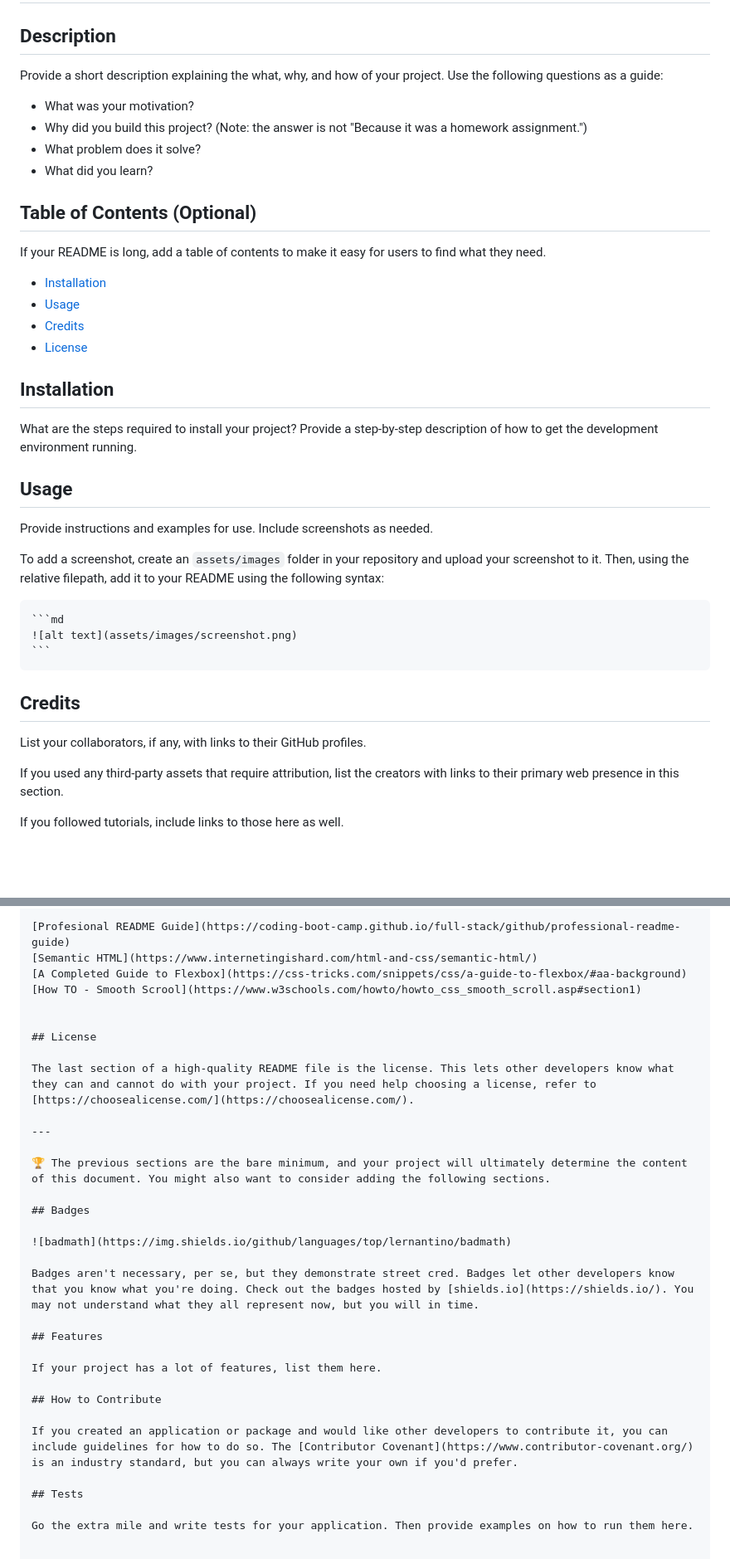
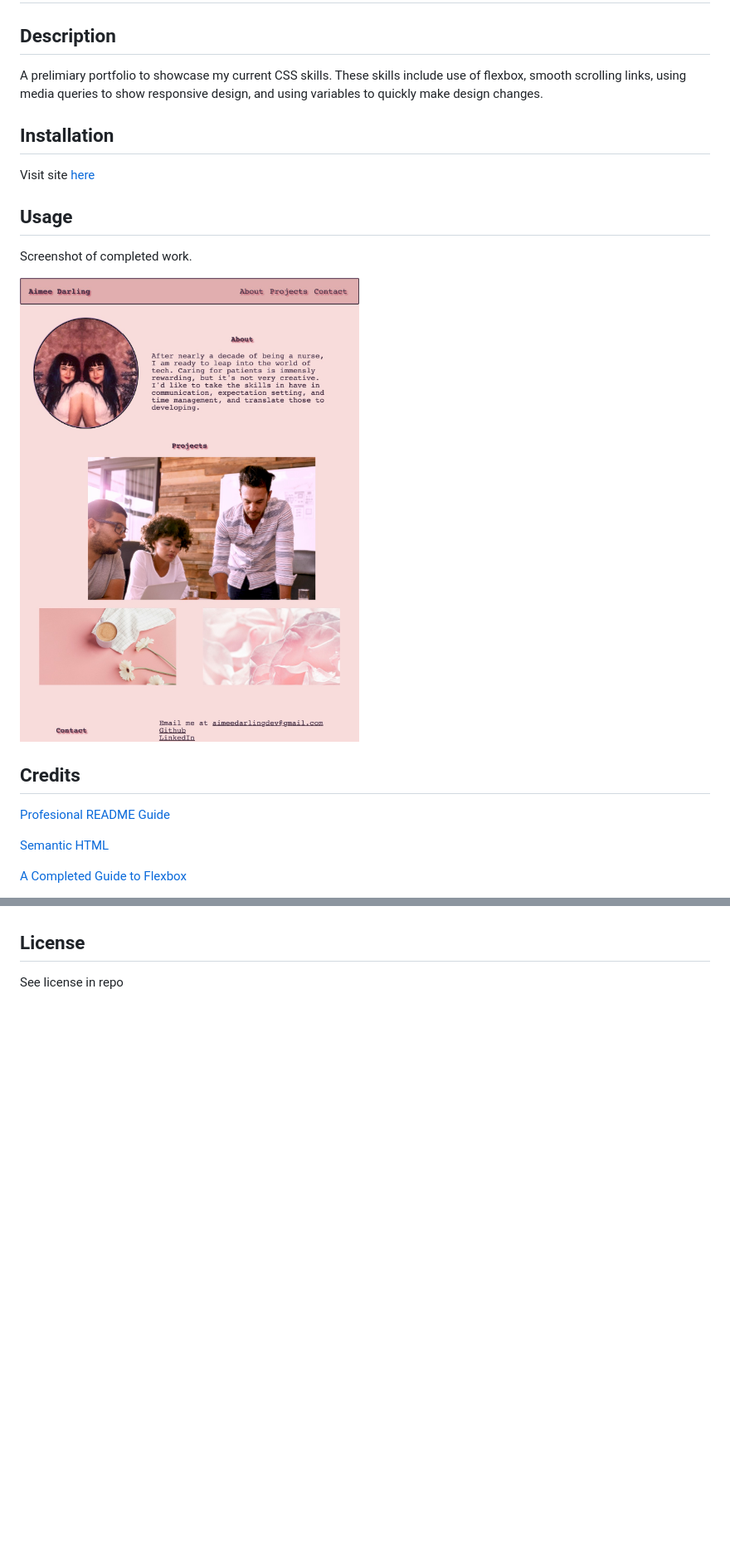
Before and after one commit to aimeedarling/aimeedarlingportfolio, a Markdown page: README.md, 2 parts joined by grey strips. Shown: that part at 83% size. Drawn GitHub-style; pictures changed too: assets/images/portfolio-img.jpg (added); blank space fills up the shorter version.

````diff
--- a/README.md
+++ b/README.md
@@ -4,41 +2,23 @@
 
 ## Description
 
-Provide a short description explaining the what, why, and how of your project. Use the following questions as a guide:
-
-- What was your motivation?
-- Why did you build this project? (Note: the answer is not "Because it was a homework assignment.")
-- What problem does it solve?
-- What did you learn?
-
-## Table of Contents (Optional)
-
-If your README is long, add a table of contents to make it easy for users to find what they need.
-
-- [Installation](#installation)
-- [Usage](#usage)
-- [Credits](#credits)
-- [License](#license)
+A prelimiary portfolio to showcase my current CSS skills. These skills include use of flexbox, smooth scrolling links, using media queries to show responsive design, and using variables to quickly make design changes.
 
 ## Installation
 
-What are the steps required to install your project? Provide a step-by-step description of how to get the development environment running.
+Visit site [here](https://aimeedarling.github.io/aimeedarlingportfolio/)
 
 ## Usage
 
-Provide instructions and examples for use. Include screenshots as needed.
+Screenshot of completed work.
 
-To add a screenshot, create an `assets/images` folder in your repository and upload your screenshot to it. Then, using the relative filepath, add it to your README using the following syntax:
-
-    ```md
-    ![alt text](assets/images/screenshot.png)
-    ```
+![alt text="screenshot of website"](assets/images/portfolio-img.jpg)
 
 ## Credits
 
-List your collaborators, if any, with links to their GitHub profiles.
+[Profesional README Guide](https://coding-boot-camp.github.io/full-stack/github/professional-readme-guide)
 
-If you used any third-party assets that require attribution, list the creators with links to their primary web presence in this section.
+[Semantic HTML](https://www.internetingishard.com/html-and-css/semantic-html/)
 
-If you followed tutorials, include links to those here as well.
+[A Completed Guide to Flexbox](https://css-tricks.com/snippets/css/a-guide-to-flexbox/#aa-background)
 
@@ -46,32 +26,6 @@ If you followed tutorials, include links to those here as well.
 
-[Profesional README Guide](https://coding-boot-camp.github.io/full-stack/github/professional-readme-guide)
-[Semantic HTML](https://www.internetingishard.com/html-and-css/semantic-html/)
-[A Completed Guide to Flexbox](https://css-tricks.com/snippets/css/a-guide-to-flexbox/#aa-background)
-[How TO - Smooth Scrool](https://www.w3schools.com/howto/howto_css_smooth_scroll.asp#section1)
 
 
 ## License
 
-The last section of a high-quality README file is the license. This lets other developers know what they can and cannot do with your project. If you need help choosing a license, refer to [https://choosealicense.com/](https://choosealicense.com/).
-
----
-
-🏆 The previous sections are the bare minimum, and your project will ultimately determine the content of this document. You might also want to consider adding the following sections.
-
-## Badges
-
-![badmath](https://img.shields.io/github/languages/top/lernantino/badmath)
-
-Badges aren't necessary, per se, but they demonstrate street cred. Badges let other developers know that you know what you're doing. Check out the badges hosted by [shields.io](https://shields.io/). You may not understand what they all represent now, but you will in time.
-
-## Features
-
-If your project has a lot of features, list them here.
-
-## How to Contribute
-
-If you created an application or package and would like other developers to contribute it, you can include guidelines for how to do so. The [Contributor Covenant](https://www.contributor-covenant.org/) is an industry standard, but you can always write your own if you'd prefer.
-
-## Tests
-
-Go the extra mile and write tests for your application. Then provide examples on how to run them here.
+See license in repo
````
Also changed, not shown: other parts of README.md (+1 -3 lines), 2 other files.
